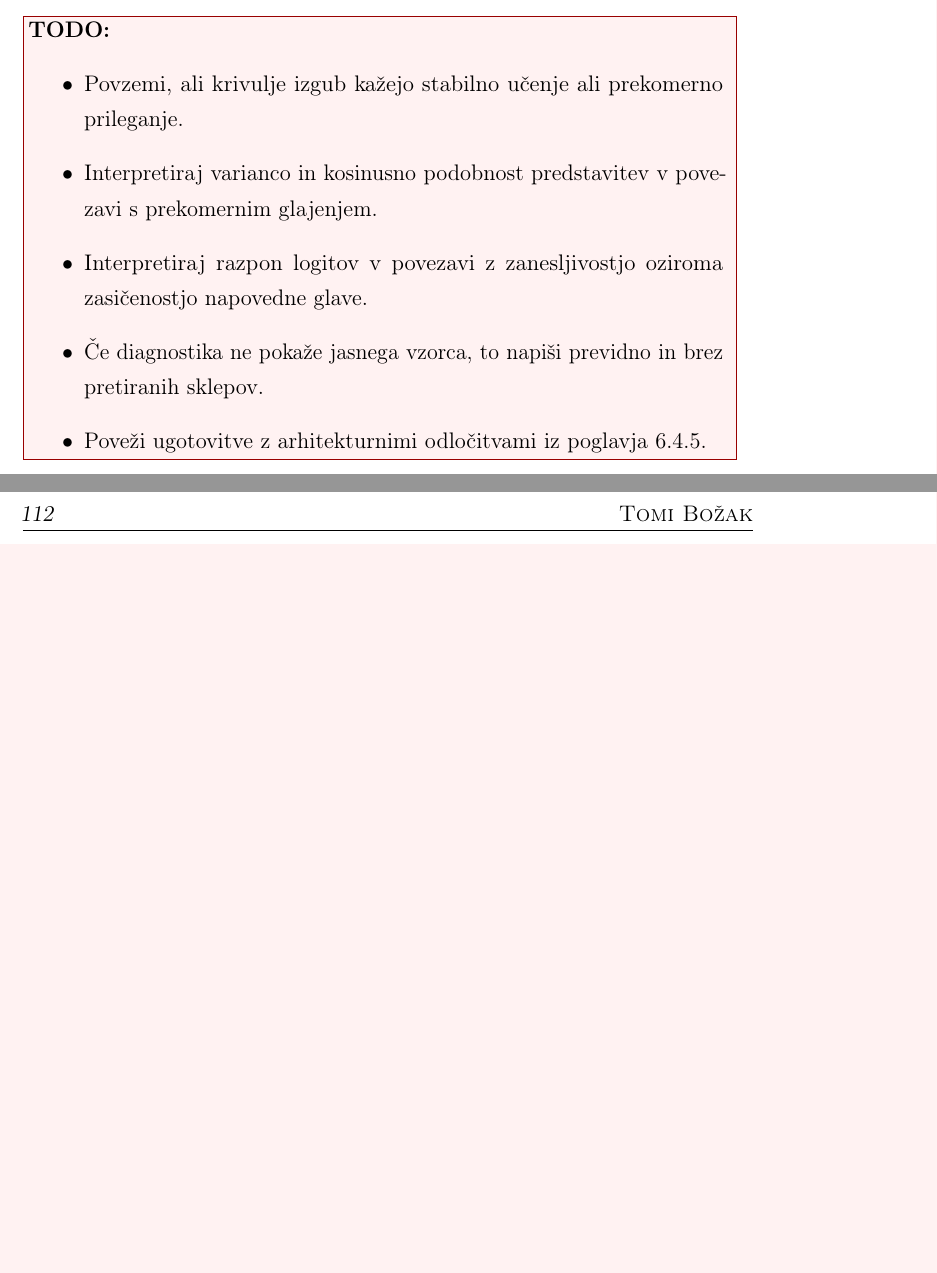
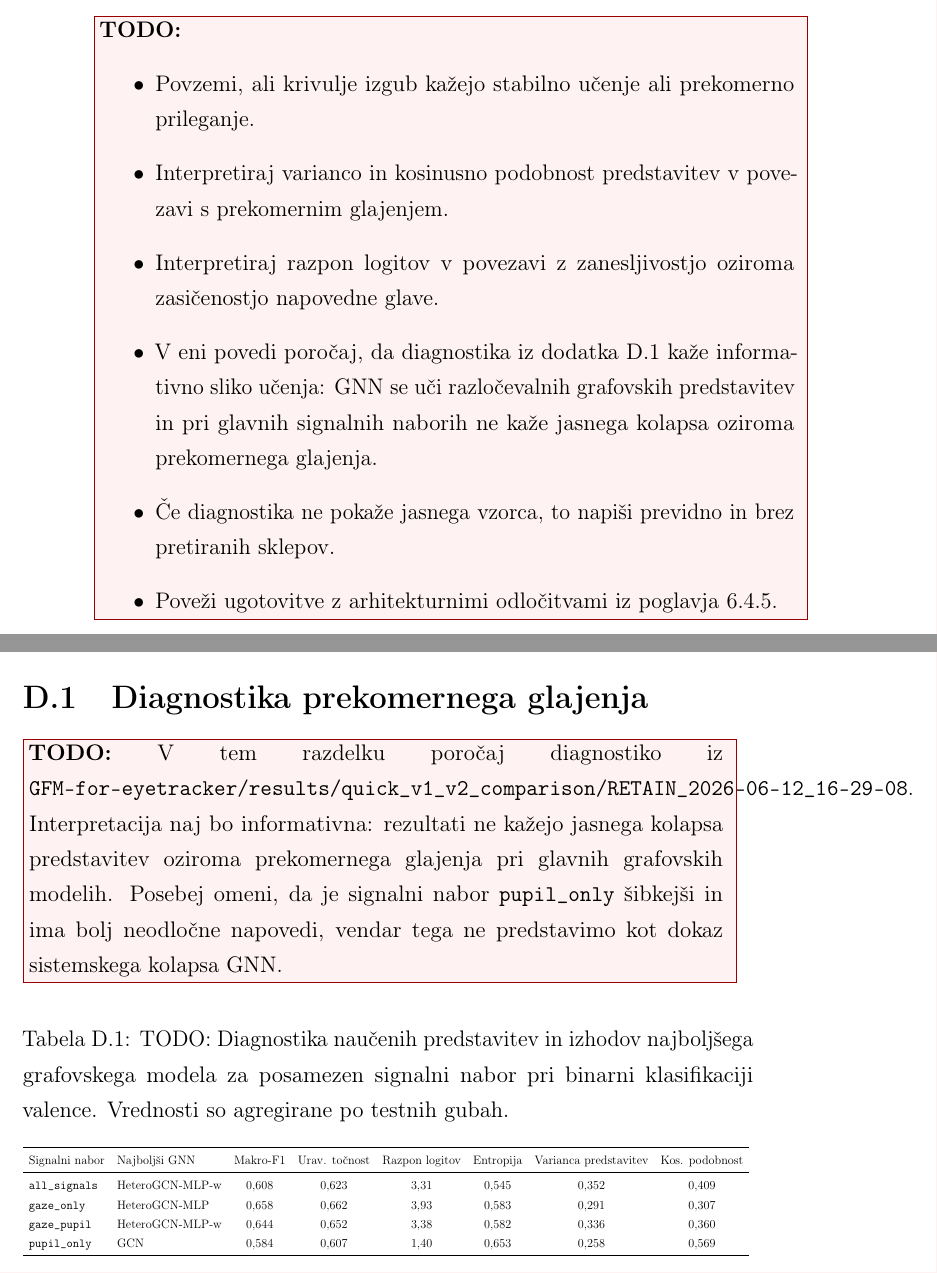
Before and after one commit to Space0code/diploma-latex, a LaTeX thesis (diploma.tex, which reads dodatki/D_diagnostika_predstavitev.tex, poglavja/09_diskusija.tex): two parts of pages 116 and 132 of 137 before the commit and two parts of pages 117 and 134 of 139 after it, joined at a grey line, cut so that both start at the same text, the shorter picture padded with empty space. Compiled offline with pdfLaTeX.

Commit message:
Add GNN representation diagnostics note

```diff
--- a/dodatki/D_diagnostika_predstavitev.tex
+++ b/dodatki/D_diagnostika_predstavitev.tex
@@ -11,3 +11,32 @@
     \item Če UMAP kaže predvsem subjektne ali stimulusne gruče, ga interpretiraj kot omejitev oziroma opozorilo, ne kot dokaz razredne ločljivosti.
 \end{itemize}
 }
+
+\section{Diagnostika prekomernega glajenja}
+\label{app:diagnostika-prekomerno-glajenje}
+
+\TODO{V tem razdelku poročaj diagnostiko iz
+\texttt{GFM-for-eyetracker/results/quick\_v1\_v2\_comparison/RETAIN\_2026-06-12\_16-29-08}.
+Interpretacija naj bo informativna: rezultati ne kažejo jasnega kolapsa
+predstavitev oziroma prekomernega glajenja pri glavnih grafovskih modelih.
+Posebej omeni, da je signalni nabor \texttt{pupil\_only} šibkejši in ima bolj
+neodločne napovedi, vendar tega ne predstavimo kot dokaz sistemskega kolapsa
+GNN.}
+
+\begin{table}[H]
+    \centering
+    \caption{TODO: Diagnostika naučenih predstavitev in izhodov najboljšega grafovskega modela za posamezen signalni nabor pri binarni klasifikaciji valence. Vrednosti so agregirane po testnih gubah.}
+    \label{tab:diagnostika-prekomerno-glajenje}
+    \resizebox{\textwidth}{!}{%
+    \begin{tabular}{l l c c c c c c}
+        \toprule
+        Signalni nabor & Najboljši GNN & Makro-F1 & Urav. točnost & Razpon logitov & Entropija & Varianca predstavitev & Kos. podobnost \\
+        \midrule
+        \texttt{all\_signals} & HeteroGCN-MLP-w & $0{,}608$ & $0{,}623$ & $3{,}31$ & $0{,}545$ & $0{,}352$ & $0{,}409$ \\
+        \texttt{gaze\_only} & HeteroGCN-MLP & $0{,}658$ & $0{,}662$ & $3{,}93$ & $0{,}583$ & $0{,}291$ & $0{,}307$ \\
+        \texttt{gaze\_pupil} & HeteroGCN-MLP-w & $0{,}644$ & $0{,}652$ & $3{,}38$ & $0{,}582$ & $0{,}336$ & $0{,}360$ \\
+        \texttt{pupil\_only} & GCN & $0{,}584$ & $0{,}607$ & $1{,}40$ & $0{,}653$ & $0{,}258$ & $0{,}569$ \\
+        \bottomrule
+    \end{tabular}
+    }
+\end{table}
--- a/poglavja/09_diskusija.tex
+++ b/poglavja/09_diskusija.tex
@@ -66,6 +66,7 @@
     \item Povzemi, ali krivulje izgub kažejo stabilno učenje ali prekomerno prileganje.
     \item Interpretiraj varianco in kosinusno podobnost predstavitev v povezavi s prekomernim glajenjem.
     \item Interpretiraj razpon logitov v povezavi z zanesljivostjo oziroma zasičenostjo napovedne glave.
+    \item V eni povedi poročaj, da diagnostika iz dodatka~\ref{app:diagnostika-prekomerno-glajenje} kaže informativno sliko učenja: GNN se uči razločevalnih grafovskih predstavitev in pri glavnih signalnih naborih ne kaže jasnega kolapsa oziroma prekomernega glajenja.
     \item Če diagnostika ne pokaže jasnega vzorca, to napiši previdno in brez pretiranih sklepov.
     \item Poveži ugotovitve z arhitekturnimi odločitvami iz poglavja~\ref{subsec:stabilizacija-ucenja}.
 \end{itemize}
```
Also changed, not shown: MEMORY.md (+6 -0 lines).
